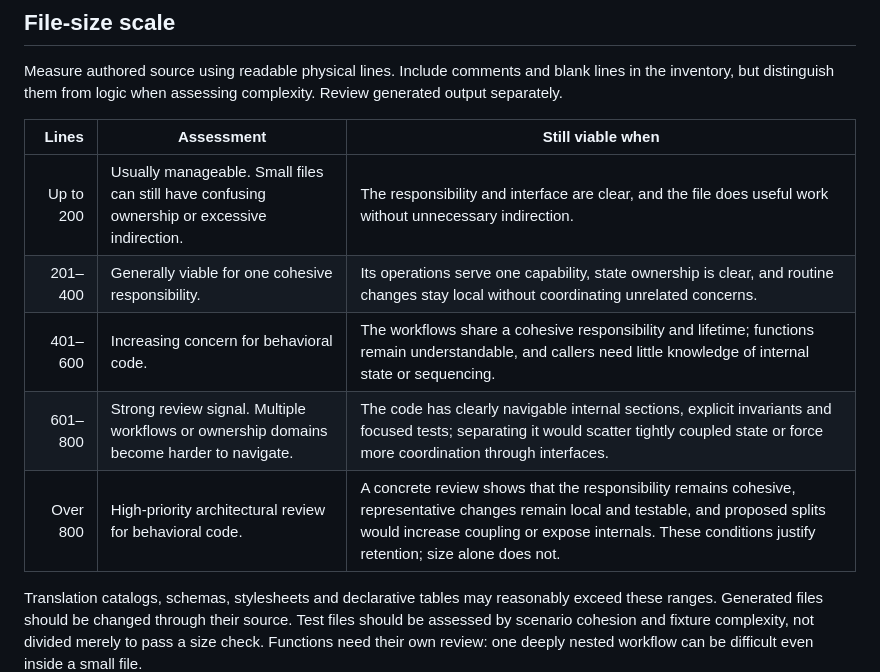
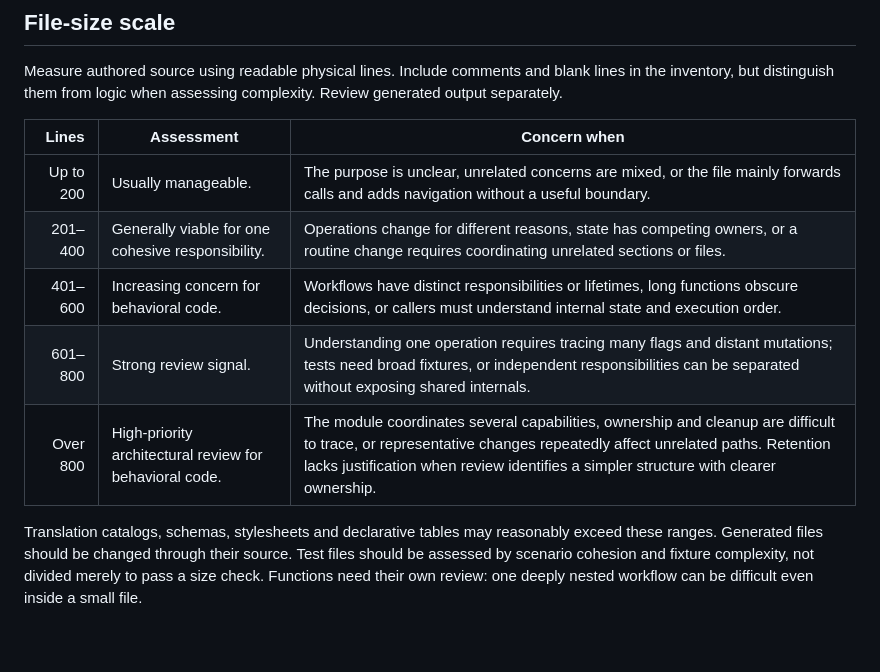
Before and after one commit to final221/Netflix-List, a Markdown page: docs/Repo Hygiene.md, the part around the change. Rendered like a GitHub page; blank space fills up the shorter version.

Commit message:
Describe refactoring warning signs in hygiene scale

```diff
--- a/docs/Repo Hygiene.md
+++ b/docs/Repo Hygiene.md
@@ -6,13 +6,13 @@ Best practices for keeping a repository understandable and easy to change. Use s
 
 Measure authored source using readable physical lines. Include comments and blank lines in the inventory, but distinguish them from logic when assessing complexity. Review generated output separately.
 
-| Lines | Assessment | Still viable when |
+| Lines | Assessment | Concern when |
 | ---: | --- | --- |
-| Up to 200 | Usually manageable. Small files can still have confusing ownership or excessive indirection. | The responsibility and interface are clear, and the file does useful work without unnecessary indirection. |
-| 201–400 | Generally viable for one cohesive responsibility. | Its operations serve one capability, state ownership is clear, and routine changes stay local without coordinating unrelated concerns. |
-| 401–600 | Increasing concern for behavioral code. | The workflows share a cohesive responsibility and lifetime; functions remain understandable, and callers need little knowledge of internal state or sequencing. |
-| 601–800 | Strong review signal. Multiple workflows or ownership domains become harder to navigate. | The code has clearly navigable internal sections, explicit invariants and focused tests; separating it would scatter tightly coupled state or force more coordination through interfaces. |
-| Over 800 | High-priority architectural review for behavioral code. | A concrete review shows that the responsibility remains cohesive, representative changes remain local and testable, and proposed splits would increase coupling or expose internals. These conditions justify retention; size alone does not. |
+| Up to 200 | Usually manageable. | The purpose is unclear, unrelated concerns are mixed, or the file mainly forwards calls and adds navigation without a useful boundary. |
+| 201–400 | Generally viable for one cohesive responsibility. | Operations change for different reasons, state has competing owners, or a routine change requires coordinating unrelated sections or files. |
+| 401–600 | Increasing concern for behavioral code. | Workflows have distinct responsibilities or lifetimes, long functions obscure decisions, or callers must understand internal state and execution order. |
+| 601–800 | Strong review signal. | Understanding one operation requires tracing many flags and distant mutations; tests need broad fixtures, or independent responsibilities can be separated without exposing shared internals. |
+| Over 800 | High-priority architectural review for behavioral code. | The module coordinates several capabilities, ownership and cleanup are difficult to trace, or representative changes repeatedly affect unrelated paths. Retention lacks justification when review identifies a simpler structure with clearer ownership. |
 
 Translation catalogs, schemas, stylesheets and declarative tables may reasonably exceed these ranges. Generated files should be changed through their source. Test files should be assessed by scenario cohesion and fixture complexity, not divided merely to pass a size check. Functions need their own review: one deeply nested workflow can be difficult even inside a small file.
 
```
